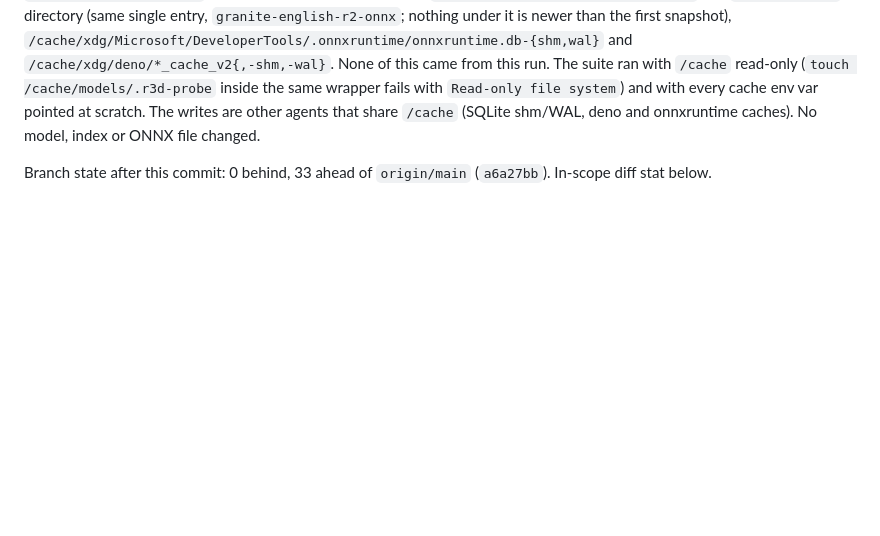
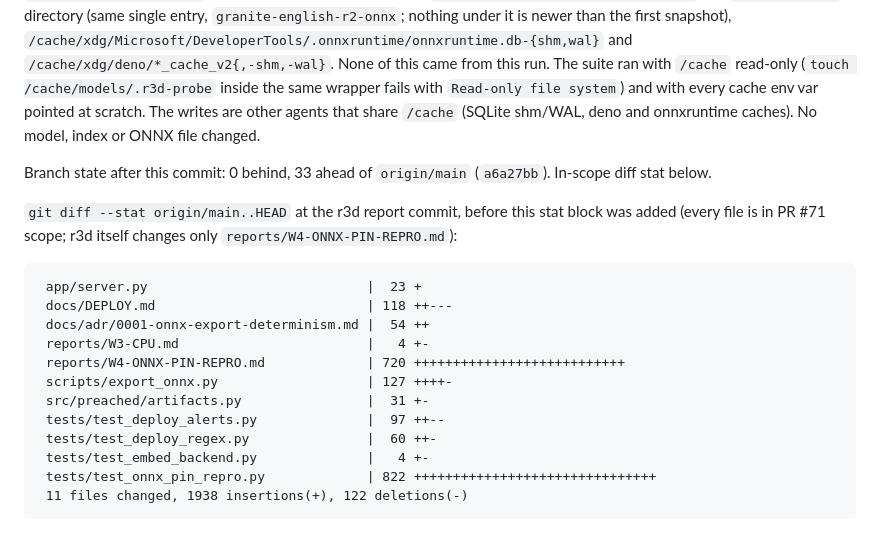
Before and after one commit to pshouse/preached, a Markdown page: reports/W4-ONNX-PIN-REPRO.md, the part around the change. Rendered like a GitHub page; blank space fills up the shorter version.

Commit message:
W4-ONNX-PIN-REPRO report r3d: in-scope diff stat
Co-Authored-By: Claude Opus 5.5 <noreply@anthropic.com>

````diff
--- a/reports/W4-ONNX-PIN-REPRO.md
+++ b/reports/W4-ONNX-PIN-REPRO.md
@@ -718,3 +718,20 @@ r3c had 11 skips. The difference is `test_shutdown.LoadedSigtermTests`, which sk
 Cache snapshot: `find /cache -printf '%p\t%s\t%T@\n' | sort`, taken before the suite and after the last command. Both listings have 132604 entries. sha256 before `7d38bb40…96b4`, after `a366776c…c754`. Paths: no change. Sizes: the only changes are three deno WAL files that grew (`/cache/xdg/deno/{dep_analysis,v8_code}_cache_v2-wal`; `node_analysis_cache_v2` kept its size). Mtimes changed on `/cache/index/cc-speech.sqlite-shm`, the `/cache/models` directory (same single entry, `granite-english-r2-onnx`; nothing under it is newer than the first snapshot), `/cache/xdg/Microsoft/DeveloperTools/.onnxruntime/onnxruntime.db-{shm,wal}` and `/cache/xdg/deno/*_cache_v2{,-shm,-wal}`. None of this came from this run. The suite ran with `/cache` read-only (`touch /cache/models/.r3d-probe` inside the same wrapper fails with `Read-only file system`) and with every cache env var pointed at scratch. The writes are other agents that share `/cache` (SQLite shm/WAL, deno and onnxruntime caches). No model, index or ONNX file changed.
 
 Branch state after this commit: 0 behind, 33 ahead of `origin/main` (`a6a27bb`). In-scope diff stat below.
+
+`git diff --stat origin/main..HEAD` at the r3d report commit, before this stat block was added (every file is in PR #71 scope; r3d itself changes only `reports/W4-ONNX-PIN-REPRO.md`):
+
+```
+ app/server.py                            |  23 +
+ docs/DEPLOY.md                           | 118 ++---
+ docs/adr/0001-onnx-export-determinism.md |  54 ++
+ reports/W3-CPU.md                        |   4 +-
+ reports/W4-ONNX-PIN-REPRO.md             | 720 +++++++++++++++++++++++++++
+ scripts/export_onnx.py                   | 127 ++++-
+ src/preached/artifacts.py                |  31 +-
+ tests/test_deploy_alerts.py              |  97 ++--
+ tests/test_deploy_regex.py               |  60 ++-
+ tests/test_embed_backend.py              |   4 +-
+ tests/test_onnx_pin_repro.py             | 822 +++++++++++++++++++++++++++++++
+ 11 files changed, 1938 insertions(+), 122 deletions(-)
+```
````
